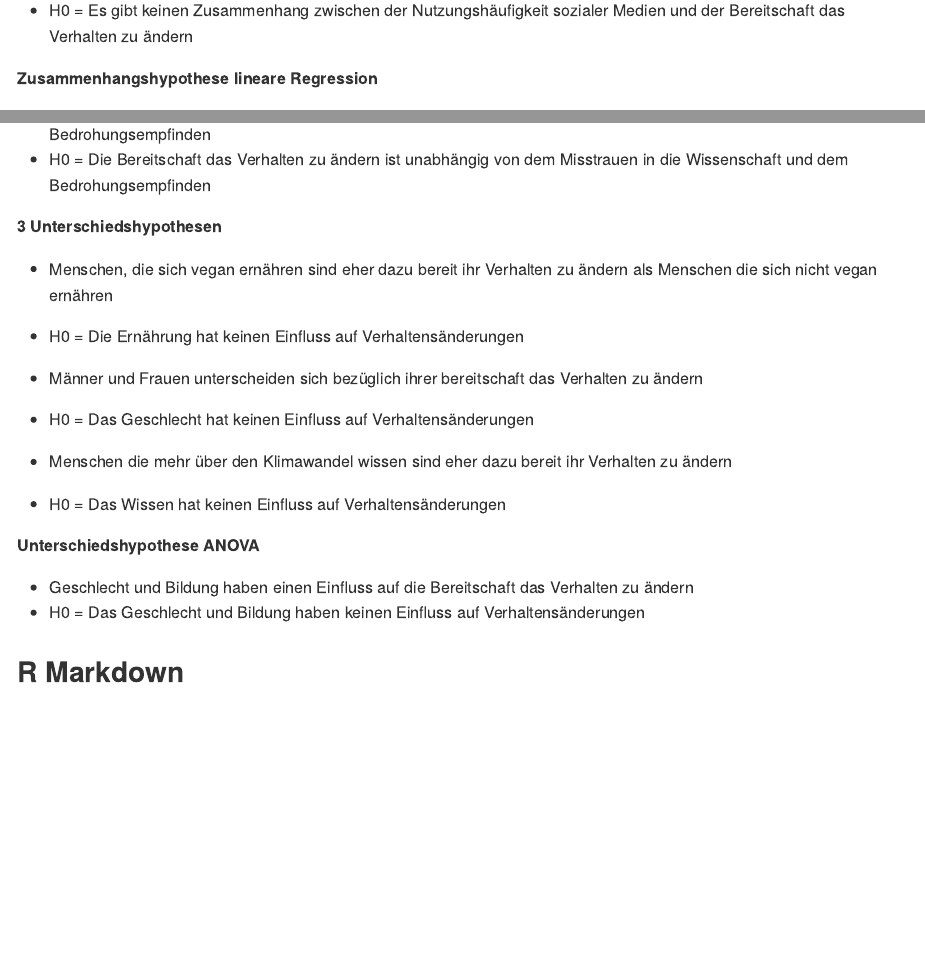
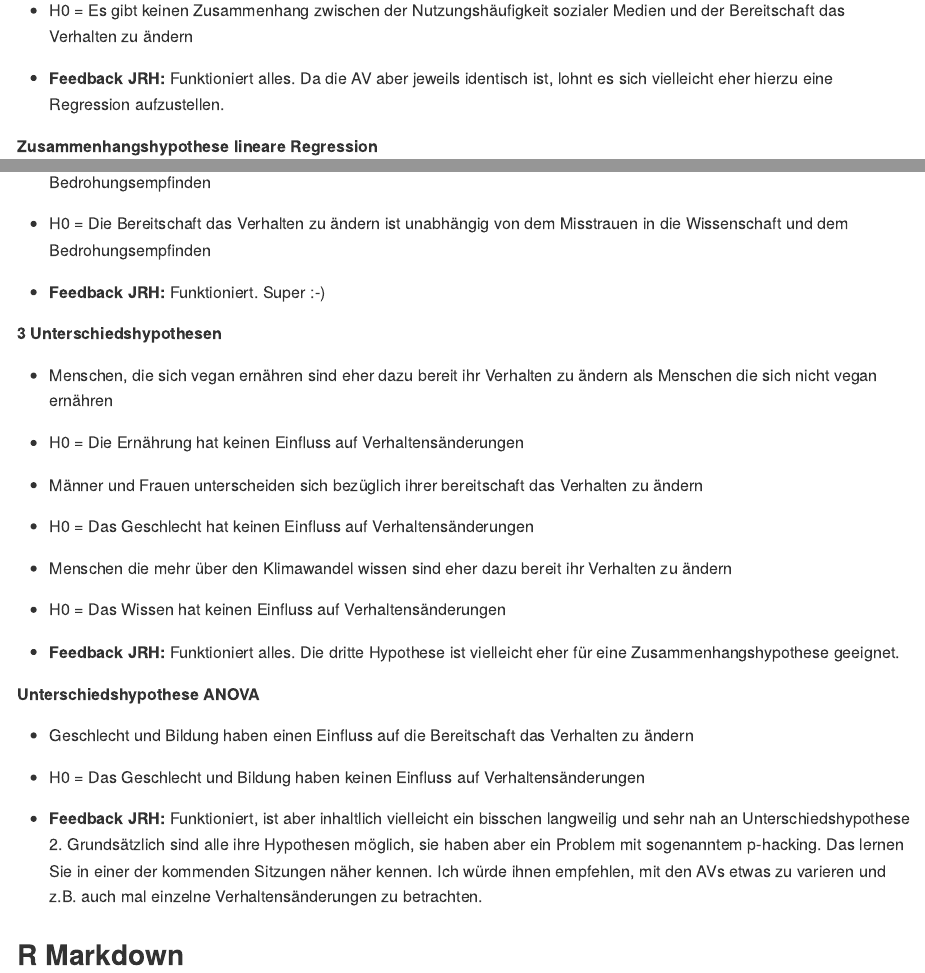
Before and after one commit to rwth-comm/WS2324_Gruppe1, an R Markdown document (README.Rmd): the page in a window 1100 px wide, from 2120 px down, and a second part further down, joined at a grey line. The pictures show the output file README.md that the author committed with the source, drawn offline in the style of GitHub.

Commit message:
feedback hypothesen

```diff
--- a/README.Rmd
+++ b/README.Rmd
@@ -82,10 +82,14 @@ Viele Menschen unterstützen zwar die Idee des Umweltschutzes und haben die Absi
 * Es gibt einen Zusammenhang zwischen der Nutzungshäufigkeit sozialer Medien und der Bereitschaft das Verhalten zu ändern
 * H0 = Es gibt keinen Zusammenhang zwischen der Nutzungshäufigkeit sozialer Medien und der Bereitschaft das Verhalten zu ändern
 
+* **Feedback JRH:** Funktioniert alles. Da die AV aber jeweils identisch ist, lohnt es sich vielleicht eher hierzu eine Regression aufzustellen.
+
 **Zusammenhangshypothese lineare Regression**
 
 * Die Bereitschaft das Verhalten zu ändern ist abhängig von dem Misstrauen in die Wissenschaft und dem Bedrohungsempfinden
 * H0 = Die Bereitschaft das Verhalten zu ändern ist unabhängig von dem Misstrauen in die Wissenschaft und dem Bedrohungsempfinden
+
+* **Feedback JRH:** Funktioniert. Super :-)
 
 **3 Unterschiedshypothesen**
 
@@ -98,10 +102,13 @@ Viele Menschen unterstützen zwar die Idee des Umweltschutzes und haben die Absi
 * Menschen die mehr über den Klimawandel wissen sind eher dazu bereit ihr Verhalten zu ändern
 * H0 = Das Wissen hat keinen Einfluss auf Verhaltensänderungen
 
+* **Feedback JRH:** Funktioniert alles. Die dritte Hypothese ist vielleicht eher für eine Zusammenhangshypothese geeignet.
+
 **Unterschiedshypothese ANOVA**
 
 * Geschlecht und Bildung haben einen Einfluss auf die Bereitschaft das Verhalten zu ändern
 * H0 = Das Geschlecht und Bildung haben keinen Einfluss auf Verhaltensänderungen
 
+* **Feedback JRH:** Funktioniert, ist aber inhaltlich vielleicht ein bisschen langweilig und sehr nah an Unterschiedshypothese 2. Grundsätzlich sind alle ihre Hypothesen möglich, sie haben aber ein Problem mit sogenanntem p-hacking. Das lernen Sie in einer der kommenden Sitzungen näher kennen. Ich würde ihnen empfehlen, mit den AVs etwas zu varieren und z.B. auch mal einzelne Verhaltensänderungen zu betrachten.
 
 ## R Markdown
```
Also changed, not shown: README.md.
